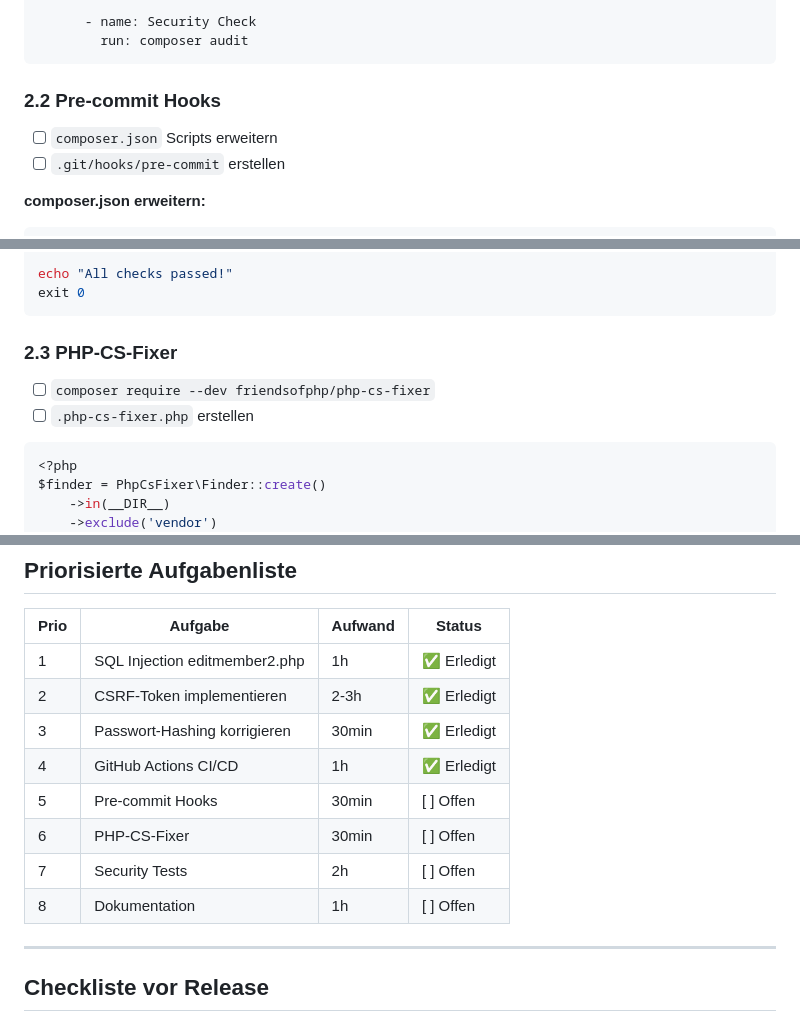
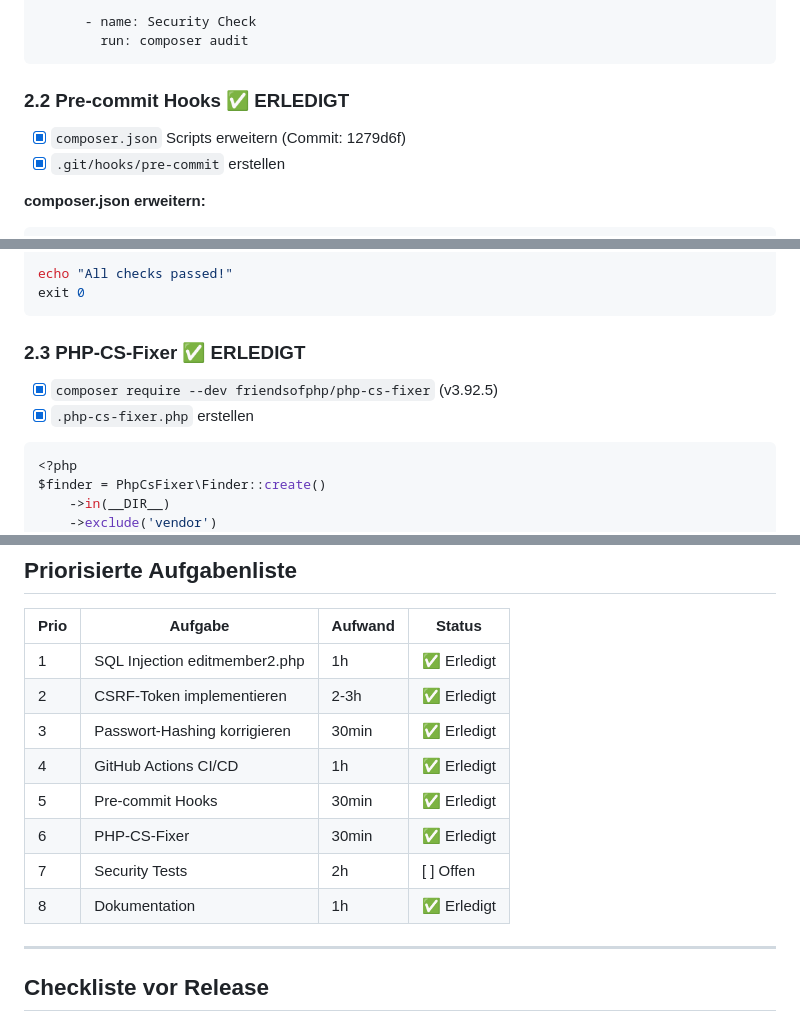
Before and after one commit to schubertnico/PowerClan, a Markdown page: todos/qualitaetssicherung-plan.md, 3 parts joined by grey strips. Rendered like a GitHub page.

Commit message:
Update QA plan: mark tooling and documentation as complete
- Pre-commit hooks implemented
- PHP-CS-Fixer installed and configured
- CONTRIBUTING.md and SECURITY.md created

````diff
--- a/todos/qualitaetssicherung-plan.md
+++ b/todos/qualitaetssicherung-plan.md
@@ -153,10 +153,10 @@ jobs:
         run: composer audit
 ```
 
-### 2.2 Pre-commit Hooks
+### 2.2 Pre-commit Hooks ✅ ERLEDIGT
 
-- [ ] `composer.json` Scripts erweitern
-- [ ] `.git/hooks/pre-commit` erstellen
+- [x] `composer.json` Scripts erweitern (Commit: 1279d6f)
+- [x] `.git/hooks/pre-commit` erstellen
 
 **composer.json erweitern:**
 ```json
@@ -205,10 +205,10 @@ echo "All checks passed!"
 exit 0
 ```
 
-### 2.3 PHP-CS-Fixer
+### 2.3 PHP-CS-Fixer ✅ ERLEDIGT
 
-- [ ] `composer require --dev friendsofphp/php-cs-fixer`
-- [ ] `.php-cs-fixer.php` erstellen
+- [x] `composer require --dev friendsofphp/php-cs-fixer` (v3.92.5)
+- [x] `.php-cs-fixer.php` erstellen
 
 ```php
 <?php
@@ -371,10 +371,10 @@ composer outdated       # Veraltete Packages
 | 2 | CSRF-Token implementieren | 2-3h | ✅ Erledigt |
 | 3 | Passwort-Hashing korrigieren | 30min | ✅ Erledigt |
 | 4 | GitHub Actions CI/CD | 1h | ✅ Erledigt |
-| 5 | Pre-commit Hooks | 30min | [ ] Offen |
-| 6 | PHP-CS-Fixer | 30min | [ ] Offen |
+| 5 | Pre-commit Hooks | 30min | ✅ Erledigt |
+| 6 | PHP-CS-Fixer | 30min | ✅ Erledigt |
 | 7 | Security Tests | 2h | [ ] Offen |
-| 8 | Dokumentation | 1h | [ ] Offen |
+| 8 | Dokumentation | 1h | ✅ Erledigt |
 
 ---
 
````
Also changed, not shown: other parts of todos/qualitaetssicherung-plan.md (+1 -1 lines).
